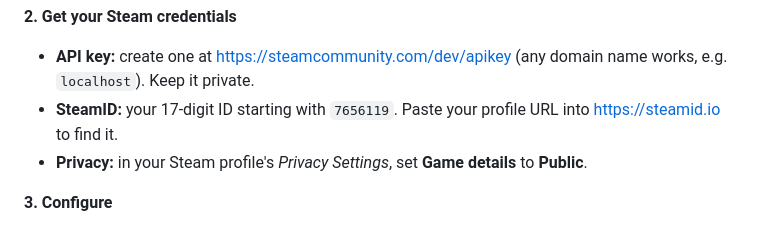
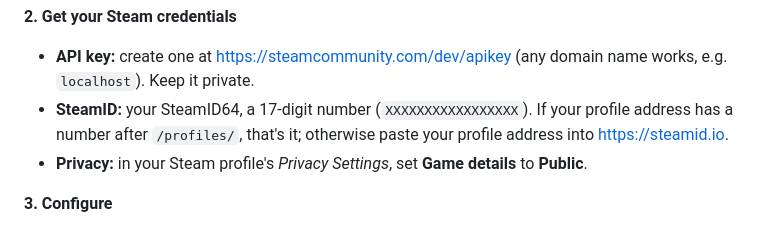
Before and after one commit to Antonetti-Lucas/shelflife, a Markdown page: README.md, the part around the change. Drawn GitHub-style.

Commit message:
README: explain SteamID64 without assuming its first digits
Newer Steam accounts may not start with 7656119, so show a plain
placeholder and say how to find the ID.

Co-Authored-By: Claude Sonnet 5.5 <noreply@anthropic.com>

```diff
--- a/README.md
+++ b/README.md
@@ -32,7 +32,7 @@ pip install -r requirements.txt
 **2. Get your Steam credentials**
 
 - **API key:** create one at <https://steamcommunity.com/dev/apikey> (any domain name works, e.g. `localhost`). Keep it private.
-- **SteamID:** your 17-digit ID starting with `7656119`. Paste your profile URL into <https://steamid.io> to find it.
+- **SteamID:** your SteamID64, a 17-digit number (`XXXXXXXXXXXXXXXXX`). If your profile address has a number after `/profiles/`, that's it; otherwise paste your profile address into <https://steamid.io>.
 - **Privacy:** in your Steam profile's *Privacy Settings*, set **Game details** to **Public**.
 
 **3. Configure**
```
